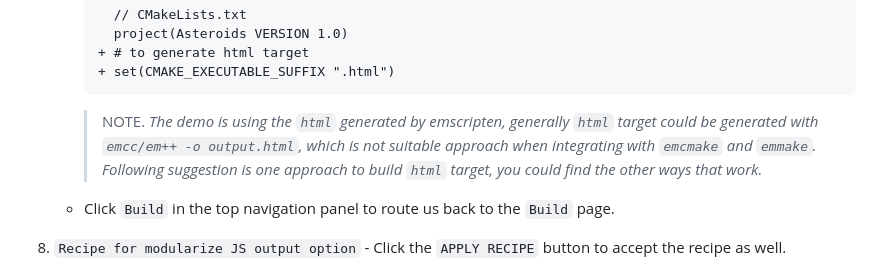
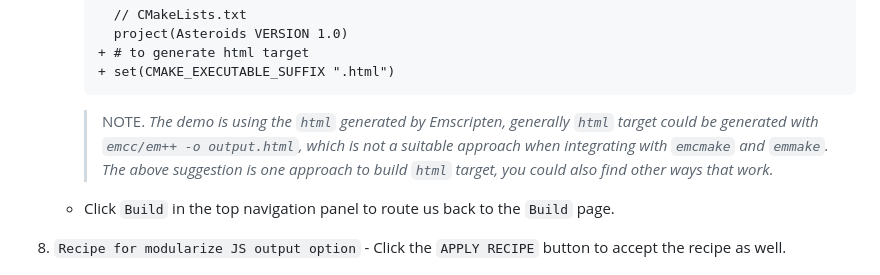
Before and after one commit to web-devkits/webinizer-demo, a Markdown page: demos/asteroids/README.md, the part around the change. GitHub-like rendering.

Commit message:
Update demos/asteroids/README.md
Co-authored-by: Lingyun Cai <lingyun.cai@intel.com>

````diff
--- a/demos/asteroids/README.md
+++ b/demos/asteroids/README.md
@@ -181,10 +181,10 @@
       + set(CMAKE_EXECUTABLE_SUFFIX ".html")
       ```
 
-      > NOTE. _The demo is using the `html` generated by emscripten, generally `html` target could
-      > be generated with `emcc/em++ -o output.html`, which is not suitable approach when
-      > integrating with `emcmake` and `emmake`. Following suggestion is one approach to build
-      > `html` target, you could find the other ways that work._
+      > NOTE. _The demo is using the `html` generated by Emscripten, generally `html` target could
+      > be generated with `emcc/em++ -o output.html`, which is not a suitable approach when
+      > integrating with `emcmake` and `emmake`. The above suggestion is one approach to build
+      > `html` target, you could also find other ways that work._
 
     - Click `Build` in the top navigation panel to route us back to the `Build` page.
 
````
